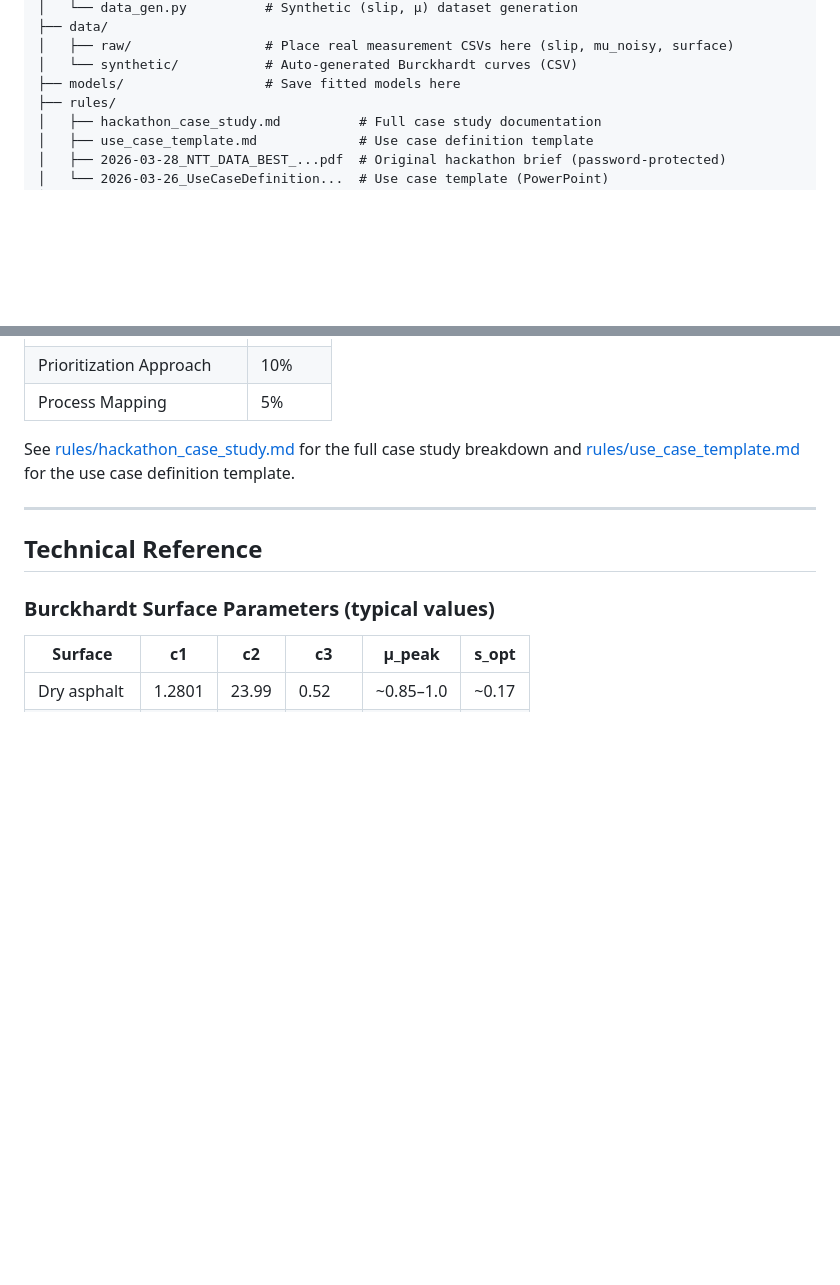
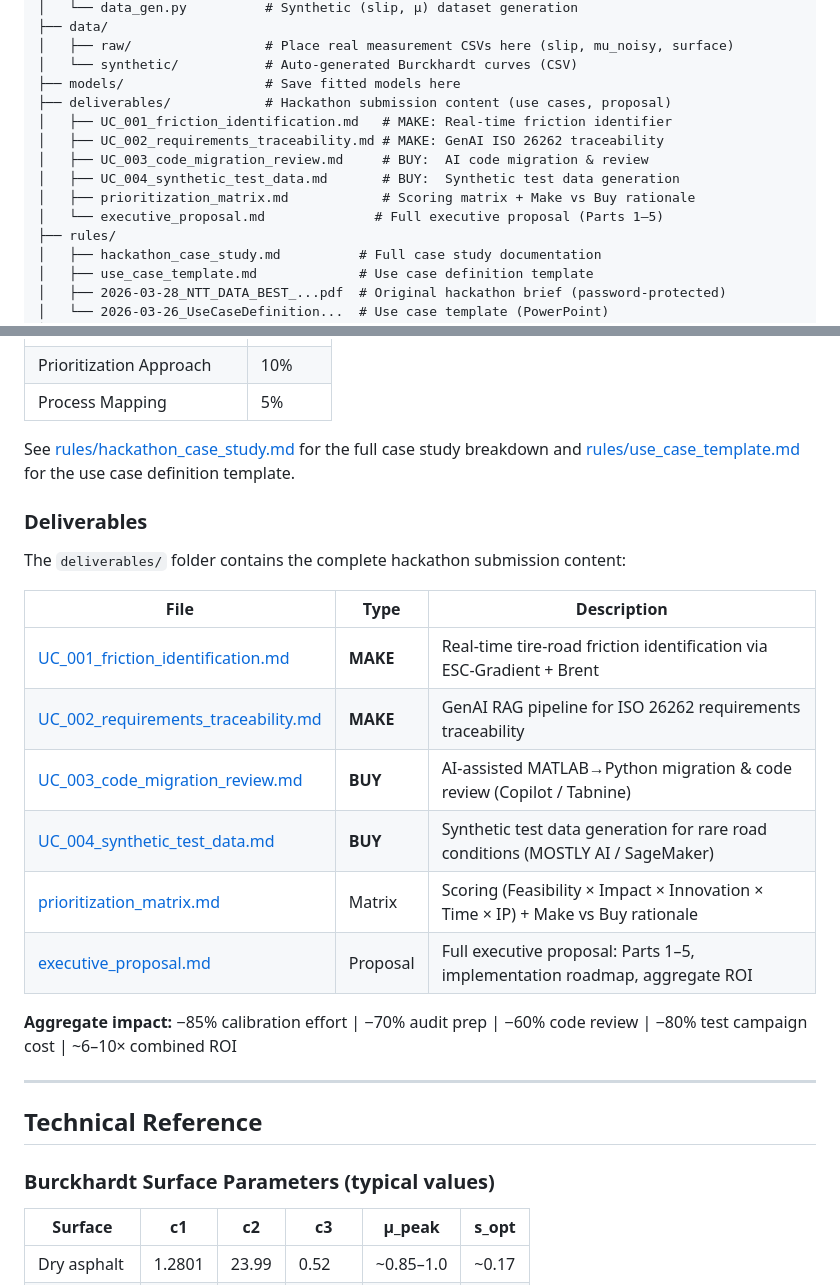
Before and after one commit to Sajjad-Shahali/NTT_DATA_hackathon, a Markdown page: README.md, 2 parts joined by grey strips. Rendered like a GitHub page; blank space fills up the shorter version.

Commit message:
Add deliverables list and summary to README

```diff
--- a/README.md
+++ b/README.md
@@ -136,6 +136,13 @@ NTT_DATA_hackathon/
 │   ├── raw/                 # Place real measurement CSVs here (slip, mu_noisy, surface)
 │   └── synthetic/           # Auto-generated Burckhardt curves (CSV)
 ├── models/                  # Save fitted models here
+├── deliverables/            # Hackathon submission content (use cases, proposal)
+│   ├── UC_001_friction_identification.md   # MAKE: Real-time friction identifier
+│   ├── UC_002_requirements_traceability.md # MAKE: GenAI ISO 26262 traceability
+│   ├── UC_003_code_migration_review.md     # BUY:  AI code migration & review
+│   ├── UC_004_synthetic_test_data.md       # BUY:  Synthetic test data generation
+│   ├── prioritization_matrix.md            # Scoring matrix + Make vs Buy rationale
+│   └── executive_proposal.md              # Full executive proposal (Parts 1–5)
 ├── rules/
 │   ├── hackathon_case_study.md          # Full case study documentation
 │   ├── use_case_template.md             # Use case definition template
@@ -347,6 +354,21 @@ Each team must define an **Executive Proposal** of 4 AI use cases (2 Make + 2 Bu
 
 See [rules/hackathon_case_study.md](rules/hackathon_case_study.md) for the full case study breakdown and [rules/use_case_template.md](rules/use_case_template.md) for the use case definition template.
 
+### Deliverables
+
+The `deliverables/` folder contains the complete hackathon submission content:
+
+| File | Type | Description |
+|---|---|---|
+| [UC_001_friction_identification.md](deliverables/UC_001_friction_identification.md) | **MAKE** | Real-time tire-road friction identification via ESC-Gradient + Brent |
+| [UC_002_requirements_traceability.md](deliverables/UC_002_requirements_traceability.md) | **MAKE** | GenAI RAG pipeline for ISO 26262 requirements traceability |
+| [UC_003_code_migration_review.md](deliverables/UC_003_code_migration_review.md) | **BUY** | AI-assisted MATLAB→Python migration & code review (Copilot / Tabnine) |
+| [UC_004_synthetic_test_data.md](deliverables/UC_004_synthetic_test_data.md) | **BUY** | Synthetic test data generation for rare road conditions (MOSTLY AI / SageMaker) |
+| [prioritization_matrix.md](deliverables/prioritization_matrix.md) | Matrix | Scoring (Feasibility × Impact × Innovation × Time × IP) + Make vs Buy rationale |
+| [executive_proposal.md](deliverables/executive_proposal.md) | Proposal | Full executive proposal: Parts 1–5, implementation roadmap, aggregate ROI |
+
+**Aggregate impact:** −85% calibration effort | −70% audit prep | −60% code review | −80% test campaign cost | ~6–10× combined ROI
+
 ---
 
 ## Technical Reference
```
